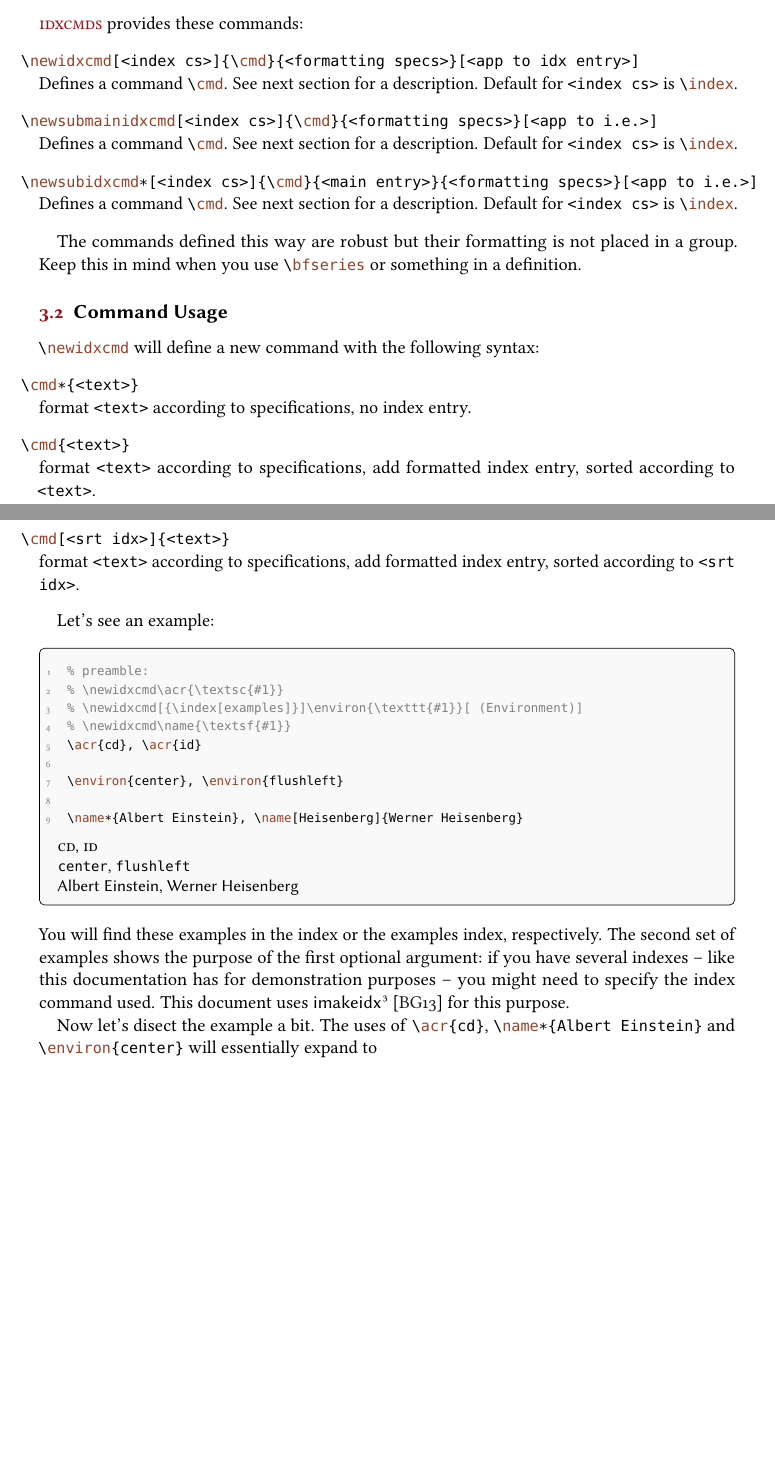
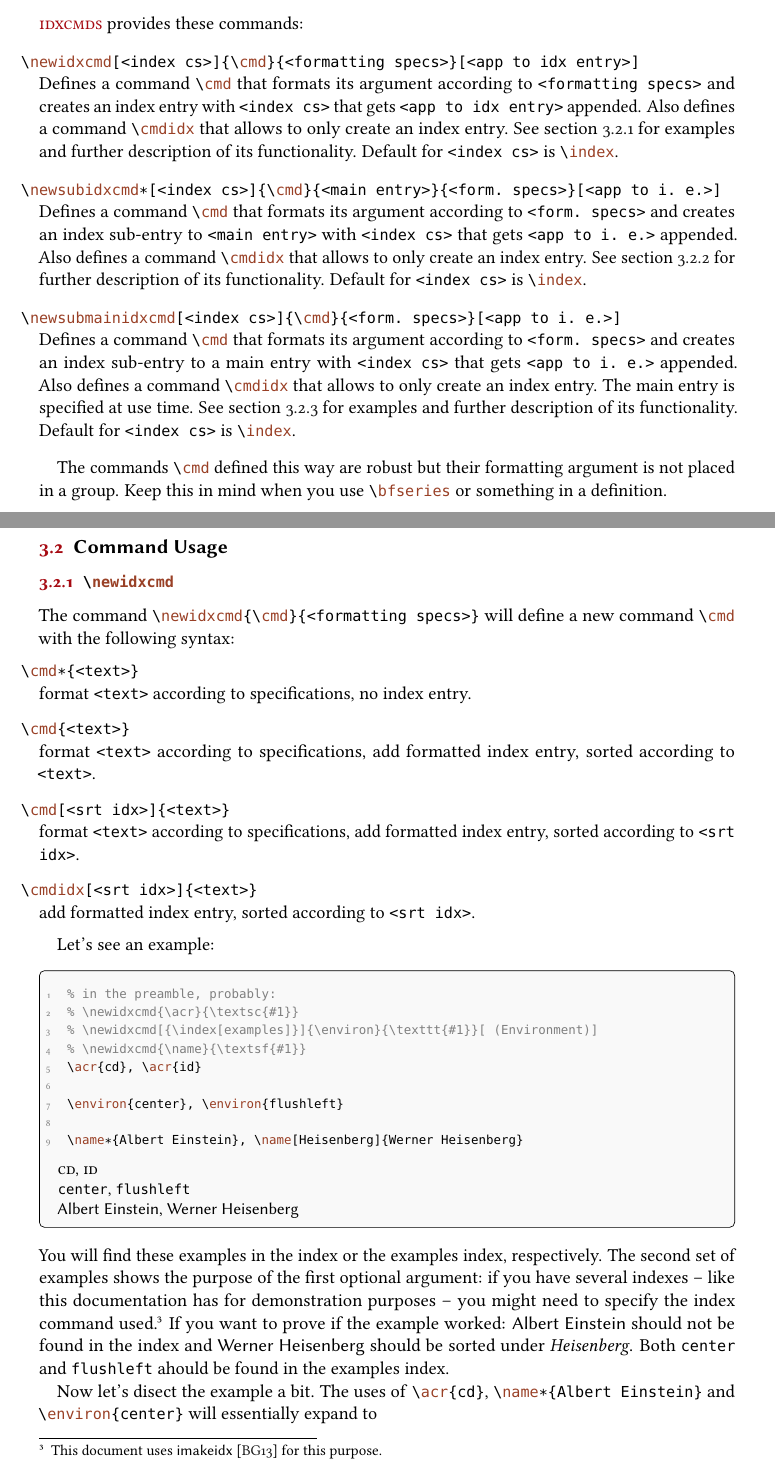
Before and after one commit to cgnieder/idxcmds, a LaTeX document (idxcmds_en.tex): two parts of pages 2 and 3 of 10 before the commit and two parts of pages 2 and 3 of 11 after it, joined at a grey line, cut so that both start at the same text, the shorter picture padded with empty space. The pictures show the PDF file idxcmds_en.pdf that the author committed with the source.

Commit message:
polished and completed documentation

```diff
--- a/idxcmds_en.tex
+++ b/idxcmds_en.tex
@@ -174,19 +174,31 @@ useful for others, and here we are.
 \subsection{Available Commands}\secidx[Available Commands]{Usage}
 \idxcmds provides these commands:
 \begin{beschreibung}
- \Befehl{newidxcmd}[<index cs>]{\cmd{cmd}}\ma{<formatting specs>}\oa{<app to idx entry>}\newline
-   Defines a command \cmd{cmd}. See next section for a description. Default for
+ \Befehl{newidxcmd}[<index cs>]{\cmd*{cmd}}\ma{<formatting specs>}\oa{<app to idx entry>}\newline
+   Defines a command \cmd*{cmd} that formats its argument according to
+   \code{<formatting specs>} and creates an index entry with \code{<index cs>}
+   that gets \code{<app to idx entry>} appended. Also defines a command \cmd*{cmdidx}
+   that allows to only create an index entry. See section~\ref{ssec:command:usage:newidxcmd}
+   for examples and further description of its functionality. Default for
    \code{<index cs>} is \cmd{index}.
- \Befehl{newsubmainidxcmd}[<index cs>]{\cmd{cmd}}\ma{<formatting specs>}\oa{<app to i.e.>}\newline
-   Defines a command \cmd{cmd}. See next section for a description. Default for
-   \code{<index cs>} is \cmd{index}.
- \Befehl{newsubidxcmd}*[<index cs>]{\cmd{cmd}}\ma{<main entry>}\ma{<formatting specs>}\oa{<app to i.e.>}\newline
-   Defines a command \cmd{cmd}. See next section for a description. Default for
+ \Befehl{newsubidxcmd}*[<index cs>]{\cmd*{cmd}}\ma{<main entry>}\ma{<form.\@ specs>}\oa{<app to i.\@ e.>}\newline
+   Defines a command \cmd*{cmd} that formats its argument according to
+   \code{<form.\@ specs>} and creates an index sub-entry to \code{<main entry>}
+   with \code{<index cs>} that gets \code{<app to i.\@ e.>} appended. Also
+   defines a command \cmd*{cmdidx} that allows to only create an index entry.
+   See section~\ref{ssec:command:usage:newsubidxcmd} for further description of
+   its functionality. Default for \code{<index cs>} is \cmd{index}.
+ \Befehl{newsubmainidxcmd}[<index cs>]{\cmd*{cmd}}\ma{<form.\@ specs>}\oa{<app to i.\@ e.>}\newline
+   Defines a command \cmd*{cmd} that formats its argument according to
+   \code{<form.\@ specs>} and creates an index sub-entry to a main entry with
+   \code{<index cs>} that gets \code{<app to i.\@ e.>} appended. Also defines a
+   command \cmd*{cmdidx} that allows to only create an index entry. The main entry
+   is specified at use time. See section~\ref{ssec:command:usage:newsubmainidxcmd}
+   for examples and further description of its functionality. Default for
    \code{<index cs>} is \cmd{index}.
 \end{beschreibung}
 
-The commands defined this way are robust but their formatting is not placed in
-a group. Keep this in mind when you use \cmd*{bfseries} or something in a definition.
+The commands \cmd*{cmd} defined this way are robust but their formatting argument
+is not placed in a group. Keep this in mind when you use \cmd*{bfseries} or
+something in a definition.
 
-\subsection{Command Usage}\secidx[Command Usage]{Usage}
-\cmd{newidxcmd} will define a new command with the following syntax:
@@ -193,3 +209,6 @@ a group. Keep this in mind when you use \cmd*{bfseries} or something in a defini
+\subsubsection{\cmd*{newidxcmd}}\label{ssec:command:usage:newidxcmd}
+The command \cmd{newidxcmd}{\cmd*{cmd}}\ma{<formatting specs>} will define a new
+command \cmd*{cmd} with the following syntax:
 \begin{beschreibung}
  \Befehl{cmd}*{<text>}\newline
    format \code{<text>} according to specifications, no index entry.
@@ -199,14 +218,16 @@ a group. Keep this in mind when you use \cmd*{bfseries} or something in a defini
  \Befehl{cmd}[<srt idx>]{<text>}\newline
    format \code{<text>} according to specifications, add formatted index entry,
    sorted according to \code{<srt idx>}.
+ \Befehl{cmdidx}[<srt idx>]{<text>}\newline
+   add formatted index entry, sorted according to \code{<srt idx>}.
 \end{beschreibung}
 
 Let's see an example:
 \begin{beispiel}
- % preamble:
- % \newidxcmd\acr{\textsc{#1}}
- % \newidxcmd[{\index[examples]}]\environ{\texttt{#1}}[ (Environment)]
- % \newidxcmd\name{\textsf{#1}}
+ % in the preamble, probably:
+ % \newidxcmd{\acr}{\textsc{#1}}
+ % \newidxcmd[{\index[examples]}]{\environ}{\texttt{#1}}[ (Environment)]
+ % \newidxcmd{\name}{\textsf{#1}}
  \acr{cd}, \acr{id}
 
  \environ{center}, \environ{flushleft}
@@ -216,8 +237,12 @@ Let's see an example:
 You will find these examples in the index or the examples index, respectively.
 The second set of examples shows the purpose of the first optional argument: if
 you have several indexes --~like this documentation has for demonstration
-purposes~-- you might need to specify the index command used. This document uses
-\paket{imakeidx}~\cite{pkg:imakeidx} for this purpose.
+purposes~-- you might need to specify the index command used\footnote{This
+document uses \paket*{imakeidx}~\cite{pkg:imakeidx} for this purpose.}. If you
+want to prove if the example worked: \name*{Albert Einstein} should not be
+found in the index and \name*{Werner Heisenberg} should be sorted under
+\emph{Heisenberg}. Both \environ*{center} and \environ*{flushleft} ahould be
+found in the examples index.
 
 Now let's disect the example a bit. The uses of \cmd*{acr}{cd},
 \cmd*{name}*{Albert Einstein} and \cmd*{environ}{center} will essentially expand
@@ -258,0 +260,2 @@ a command plus argument defined by \cmd{newidxcmd} as argument.
+The command \cmd{newsubidxcmd}*{\cmd*{cmd}}\ma{<main entry>}\ma{<form.\@ specs>}
+will define a new command \cmd*{cmd} with the same syntax as \cmd{newidxcmd} does.
@@ -266,3 +273,4 @@ a command plus argument defined by \cmd{newidxcmd} as argument.
  And this is a \test{test}.
 \end{beispiel}
 
+\subsubsection{\cmd*{newsubmainidxcmd}}\label{ssec:command:usage:newsubmainidxcmd}
@@ -270,0 +282 @@ intention of this package, anyway.
+ \Befehl{cmd}*{<text>}\newline
@@ -270,0 +289,4 @@ intention of this package, anyway.
+   to the main index entry \code{<main entry>}, sorted according to \code{<srt idx>}.
+ \Befehl{cmdidx}[<srt idx>]{<text>}\ma{<main entry>}\newline
+   add formatted index sub-entry to the main index entry \code{<main entry>},
+   sorted according to \code{<srt idx>}.
```
Also changed, not shown: idxcmds.sty (+18 -2 lines), idxcmds_en.pdf, idxcmds_en.tex (60 more changed lines).
